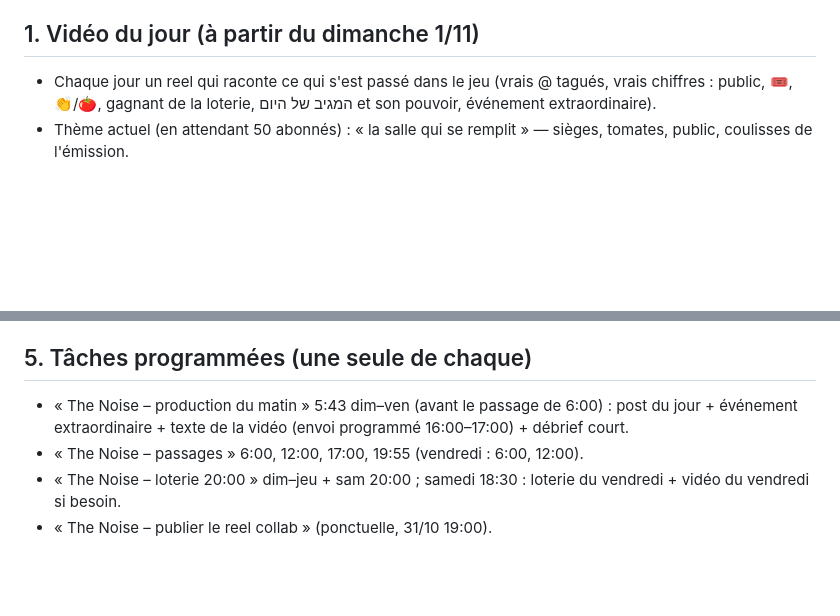
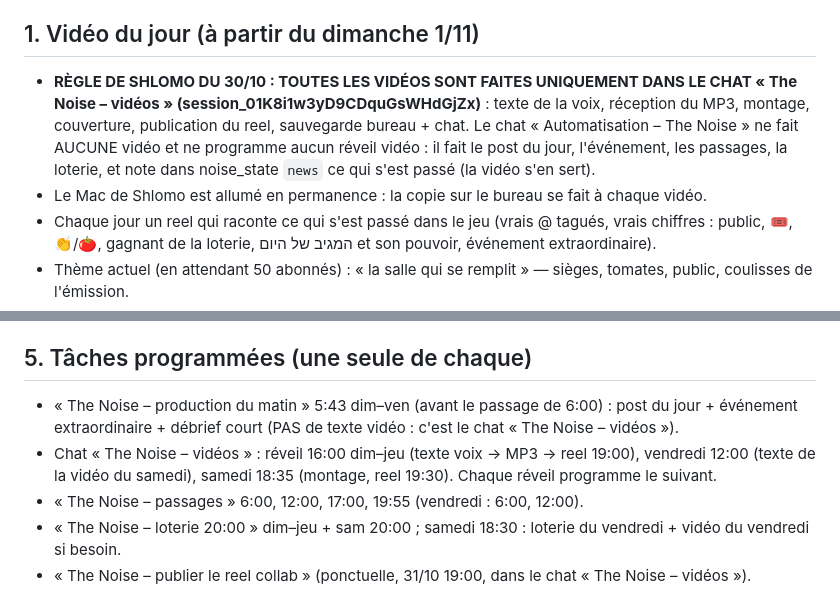
Before and after one commit to chlomo111-bit/thenoise, a Markdown page: tools/ROUTINE.md, 2 parts joined by grey strips. Drawn GitHub-style; blank space fills up the shorter version.

Commit message:
Vidéos faites uniquement dans le chat « The Noise – vidéos »
Co-Authored-By: Claude Opus 5.5 <noreply@anthropic.com>
Claude-Session: https://claude.ai/code/session_01K8i1w3yD9CDquGsWHdGjZx

```diff
--- a/tools/ROUTINE.md
+++ b/tools/ROUTINE.md
@@ -17,6 +17,8 @@ La loterie et la vidéo du vendredi sont faites samedi à partir de 18:30 (loter
 Le vendredi : production du matin + passages 6:00 et 12:00 seulement ; pas de passage 17:00 ni 19:55, pas de loterie 20:00.
 
 ## 1. Vidéo du jour (à partir du dimanche 1/11)
+- **RÈGLE DE SHLOMO DU 30/10 : TOUTES LES VIDÉOS SONT FAITES UNIQUEMENT DANS LE CHAT « The Noise – vidéos » (session_01K8i1w3yD9CDquGsWHdGjZx)** : texte de la voix, réception du MP3, montage, couverture, publication du reel, sauvegarde bureau + chat. Le chat « Automatisation – The Noise » ne fait AUCUNE vidéo et ne programme aucun réveil vidéo : il fait le post du jour, l'événement, les passages, la loterie, et note dans noise_state `news` ce qui s'est passé (la vidéo s'en sert).
+- Le Mac de Shlomo est allumé en permanence : la copie sur le bureau se fait à chaque vidéo.
 - Chaque jour un reel qui raconte ce qui s'est passé dans le jeu (vrais @ tagués, vrais chiffres : public, 🎟️, 👏/🍅, gagnant de la loterie, המגיב של היום et son pouvoir, événement extraordinaire).
 - Thème actuel (en attendant 50 abonnés) : « la salle qui se remplit » — sièges, tomates, public, coulisses de l'émission.
 - AVANT d'écrire : lire TOUS les commentaires du post/reel précédent ; le commentaire valable le plus liké décide de ce qui arrive (on écarte insultant, sexuel, visant une vraie personne, impossible → le suivant).
@@ -55,7 +57,8 @@ Il est annoncé dans noise_state `news` (titre + texte) et raconté dans la vid
 Économie : rien de nouveau → terminer immédiatement (sauf 19:55 : la story est toujours faite).
 
 ## 5. Tâches programmées (une seule de chaque)
-- « The Noise – production du matin » 5:43 dim–ven (avant le passage de 6:00) : post du jour + événement extraordinaire + texte de la vidéo (envoi programmé 16:00–17:00) + débrief court.
+- « The Noise – production du matin » 5:43 dim–ven (avant le passage de 6:00) : post du jour + événement extraordinaire + débrief court (PAS de texte vidéo : c'est le chat « The Noise – vidéos »).
+- Chat « The Noise – vidéos » : réveil 16:00 dim–jeu (texte voix → MP3 → reel 19:00), vendredi 12:00 (texte de la vidéo du samedi), samedi 18:35 (montage, reel 19:30). Chaque réveil programme le suivant.
 - « The Noise – passages » 6:00, 12:00, 17:00, 19:55 (vendredi : 6:00, 12:00).
 - « The Noise – loterie 20:00 » dim–jeu + sam 20:00 ; samedi 18:30 : loterie du vendredi + vidéo du vendredi si besoin.
-- « The Noise – publier le reel collab » (ponctuelle, 31/10 19:00).
+- « The Noise – publier le reel collab » (ponctuelle, 31/10 19:00, dans le chat « The Noise – vidéos »).
```
